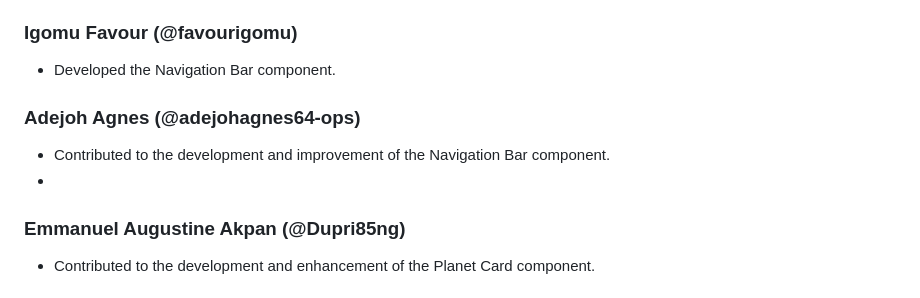
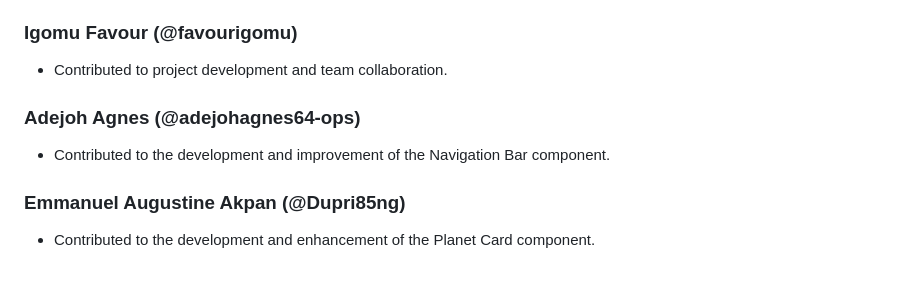
Before and after one commit to temitopeibitoye108-alt/Group-18-Capstone-Project, a Markdown page: README.md, the part around one of its changes. GitHub-like rendering.

Commit message:
Revise contributions for team members in README
Updated contributions section to reflect team members' roles.

Signed-off-by: REBECCA IBITOYE <temitopeibitoye108@gmail.com>

```diff
--- a/README.md
+++ b/README.md
@@ -35,11 +35,11 @@ Planet is a responsive web application that recreates the Capstone mockup by [Am
 - Participated in testing and supported the review process.
 
 ### Igomu Favour (@favourigomu)
-- Developed the Navigation Bar component.
+- Contributed to project development and team collaboration.
 
 ### Adejoh Agnes (@adejohagnes64-ops)
 - Contributed to the development and improvement of the Navigation Bar component.
--
+
 ### Emmanuel Augustine Akpan (@Dupri85ng)
 - Contributed to the development and enhancement of the Planet Card component.
 
```
Also changed, not shown: other parts of README.md (+1 -0 lines).
